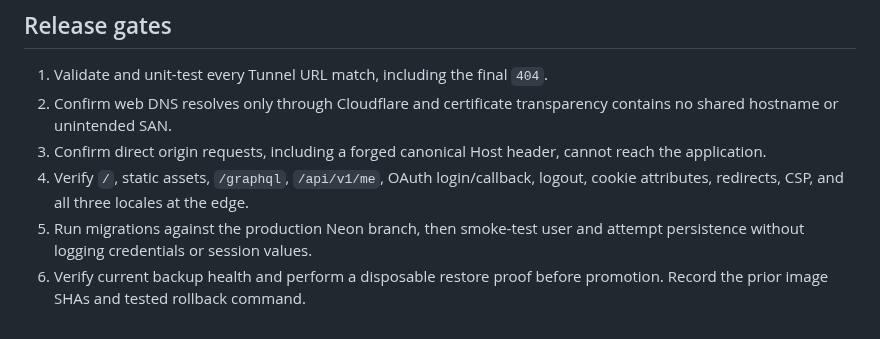
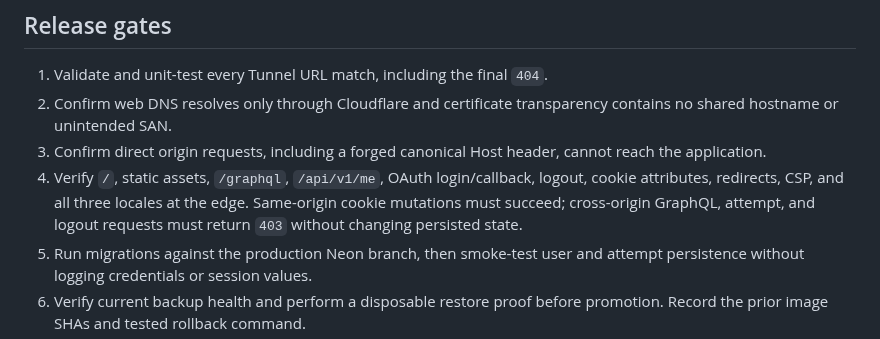
Before and after one commit to do-indeksa/platform, a Markdown page: docs/DEPLOYMENT.md, the part around the change. Rendered like a GitHub page.

Commit message:
docs: record cookie mutation origin policy

```diff
--- a/docs/DEPLOYMENT.md
+++ b/docs/DEPLOYMENT.md
@@ -78,6 +78,8 @@ and [firewall model](https://developers.cloudflare.com/cloudflare-one/networks/c
    cannot reach the application.
 4. Verify `/`, static assets, `/graphql`, `/api/v1/me`, OAuth login/callback,
    logout, cookie attributes, redirects, CSP, and all three locales at the edge.
+   Same-origin cookie mutations must succeed; cross-origin GraphQL, attempt, and
+   logout requests must return `403` without changing persisted state.
 5. Run migrations against the production Neon branch, then smoke-test user and
    attempt persistence without logging credentials or session values.
 6. Verify current backup health and perform a disposable restore proof before
```
Also changed, not shown: docs/decisions/0022-same-origin-cookie-mutations.md (added, +32 -0 lines).
